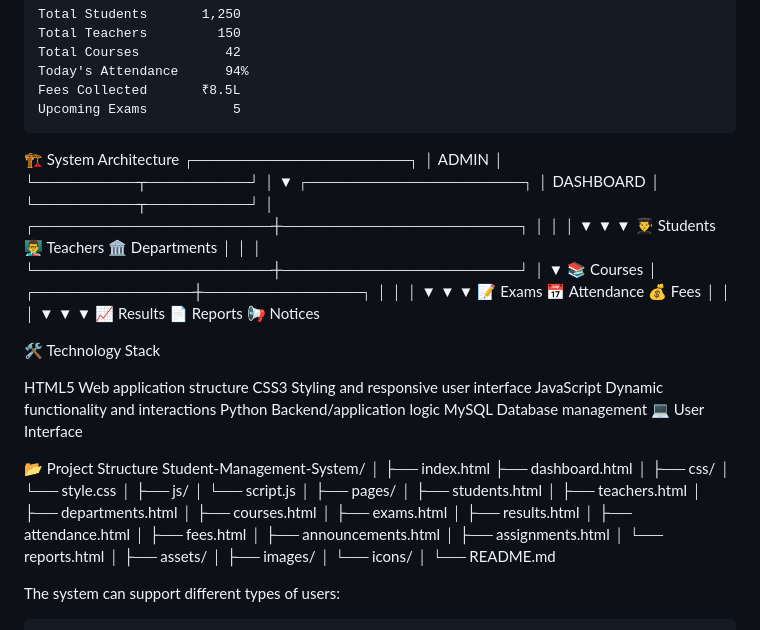
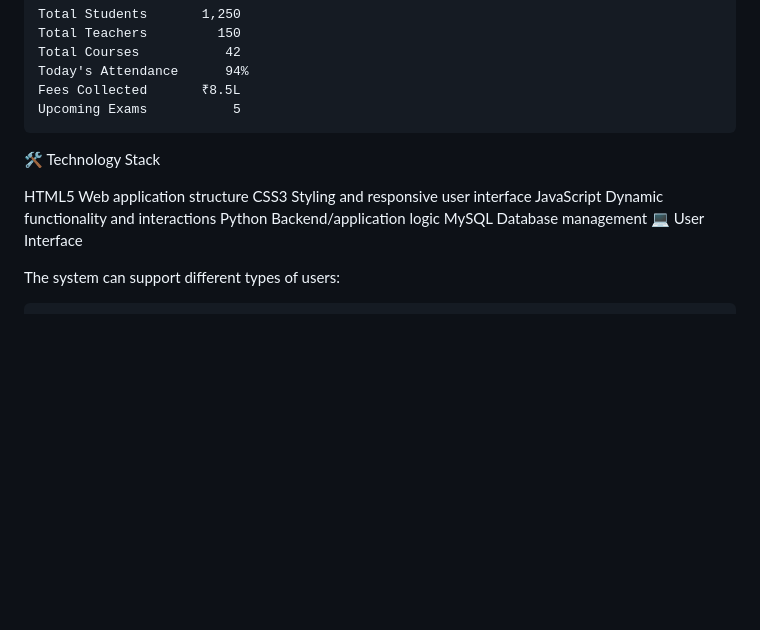
Before and after one commit to krgowsalya1406-gif/Student-management-system, a Markdown page: README.md, the part around the change. GitHub-like rendering; blank space fills up the shorter version.

```diff
--- a/README.md
+++ b/README.md
@@ -125,33 +125,6 @@ Upcoming Exams           5
 
 
 
-🏗️ System Architecture
-                         ┌───────────────────┐
-                         │       ADMIN       │
-                         └─────────┬─────────┘
-                                   │
-                                   ▼
-                         ┌───────────────────┐
-                         │     DASHBOARD     │
-                         └─────────┬─────────┘
-                                   │
-             ┌─────────────────────┼─────────────────────┐
-             │                     │                     │
-             ▼                     ▼                     ▼
-        👨‍🎓 Students          👨‍🏫 Teachers        🏛️ Departments
-             │                     │                     │
-             └─────────────────────┼─────────────────────┘
-                                   │
-                                   ▼
-                              📚 Courses
-                                   │
-                    ┌──────────────┼──────────────┐
-                    │              │              │
-                    ▼              ▼              ▼
-                 📝 Exams      📅 Attendance     💰 Fees
-                    │              │              │
-                    ▼              ▼              ▼
-                📈 Results      📄 Reports     📢 Notices
 
 
 🛠️ Technology Stack
@@ -165,36 +138,8 @@ MySQL	Database management
 
 
 
-📂 Project Structure
-Student-Management-System/
-│
-├── index.html
-├── dashboard.html
-│
-├── css/
-│   └── style.css
-│
-├── js/
-│   └── script.js
-│
-├── pages/
-│   ├── students.html
-│   ├── teachers.html
-│   ├── departments.html
-│   ├── courses.html
-│   ├── exams.html
-│   ├── results.html
-│   ├── attendance.html
-│   ├── fees.html
-│   ├── announcements.html
-│   ├── assignments.html
-│   └── reports.html
-│
-├── assets/
-│   ├── images/
-│   └── icons/
-│
-└── README.md
+
+
 
 
 The system can support different types of users:
```
